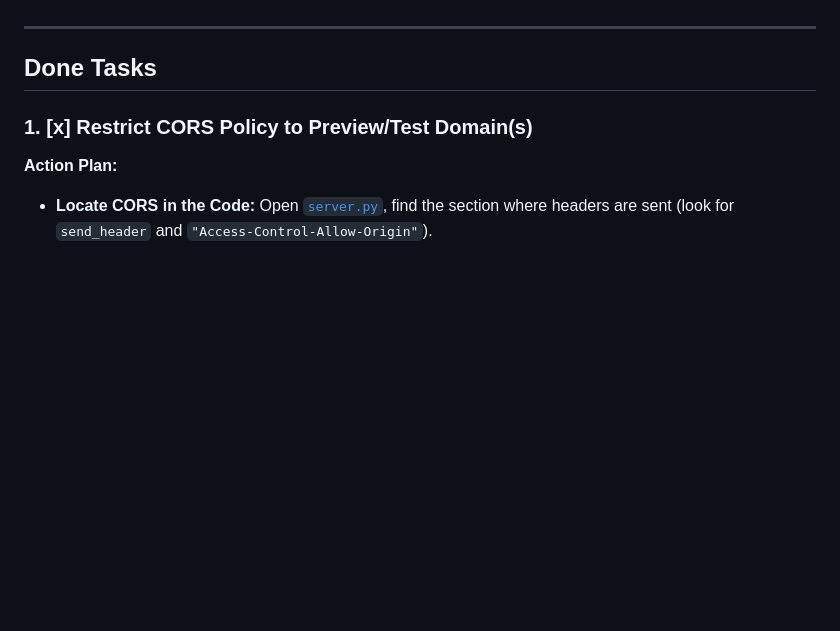
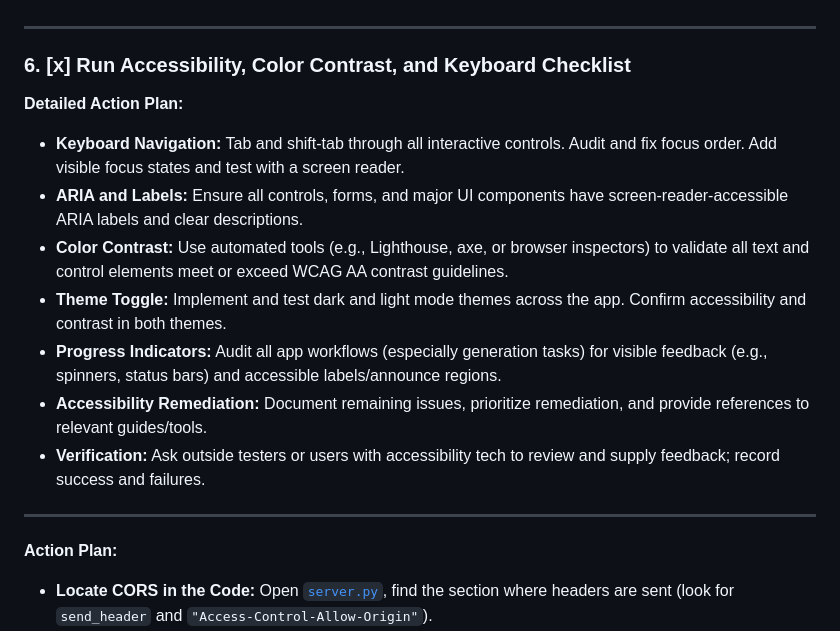
Before and after one commit to SmokePigDad/Pigment-Local, a Markdown page: PROJECT_TASKS.md, the part around one of its changes. Drawn GitHub-style; blank space fills up the shorter version.

```diff
--- a/PROJECT_TASKS.md
+++ b/PROJECT_TASKS.md
@@ -20,9 +59,26 @@
 
 ---
 
-## Done Tasks
+### 6. [x] Run Accessibility, Color Contrast, and Keyboard Checklist
 
-### 1. [x] Restrict CORS Policy to Preview/Test Domain(s)
+**Detailed Action Plan:**
+- **Keyboard Navigation:**
+  Tab and shift-tab through all interactive controls. Audit and fix focus order. Add visible focus states and test with a screen reader.
+- **ARIA and Labels:**
+  Ensure all controls, forms, and major UI components have screen-reader-accessible ARIA labels and clear descriptions.
+- **Color Contrast:**
+  Use automated tools (e.g., Lighthouse, axe, or browser inspectors) to validate all text and control elements meet or exceed WCAG AA contrast guidelines.
+- **Theme Toggle:**
+  Implement and test dark and light mode themes across the app. Confirm accessibility and contrast in both themes.
+- **Progress Indicators:**
+  Audit all app workflows (especially generation tasks) for visible feedback (e.g., spinners, status bars) and accessible labels/announce regions.
+- **Accessibility Remediation:**
+  Document remaining issues, prioritize remediation, and provide references to relevant guides/tools.
+- **Verification:**
+  Ask outside testers or users with accessibility tech to review and supply feedback; record success and failures.
+
+---
+
 
 **Action Plan:**
 - **Locate CORS in the Code:**
```
Also changed, not shown: other parts of PROJECT_TASKS.md (+40 -1 lines), ROADMAP.md (+22 -2 lines).
